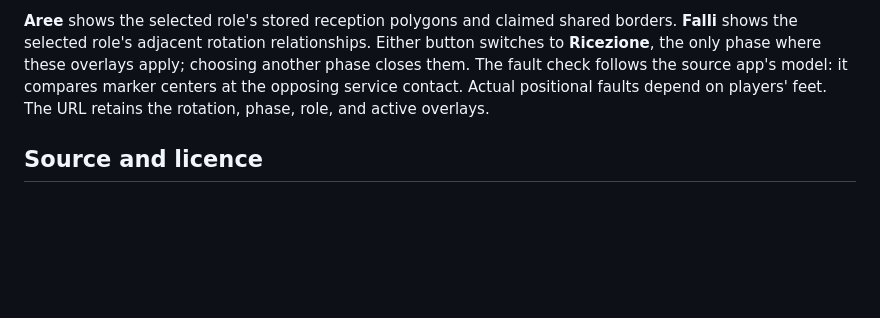
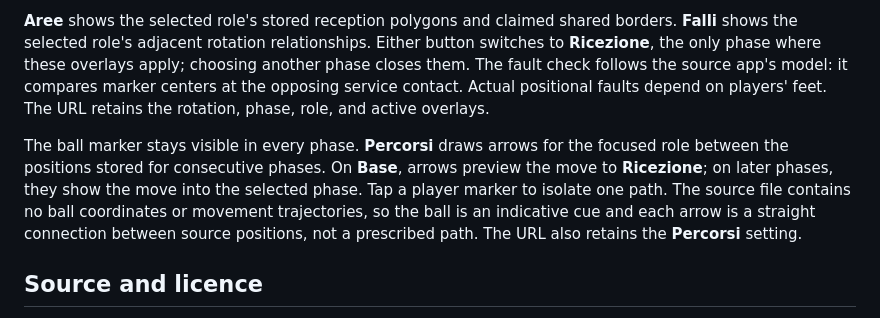
Before and after one commit to fspasqualini/sideout-volleyball-guide, a Markdown page: README.md, the part around the change printed below. GitHub-like rendering; blank space fills up the shorter version.

Commit message:
Restore indicative ball marker and focused movement routes

```diff
--- a/README.md
+++ b/README.md
@@ -16,6 +16,8 @@ Open `http://localhost:8000` on a computer or, using the computer's local IP add
 
 **Aree** shows the selected role's stored reception polygons and claimed shared borders. **Falli** shows the selected role's adjacent rotation relationships. Either button switches to **Ricezione**, the only phase where these overlays apply; choosing another phase closes them. The fault check follows the source app's model: it compares marker centers at the opposing service contact. Actual positional faults depend on players' feet. The URL retains the rotation, phase, role, and active overlays.
 
+The ball marker stays visible in every phase. **Percorsi** draws arrows for the focused role between the positions stored for consecutive phases. On **Base**, arrows preview the move to **Ricezione**; on later phases, they show the move into the selected phase. Tap a player marker to isolate one path. The source file contains no ball coordinates or movement trajectories, so the ball is an indicative cue and each arrow is a straight connection between source positions, not a prescribed path. The URL also retains the **Percorsi** setting.
+
 ## Source and licence
 
 `references/rotazionivolley/ricezione-a-3.json` is an unmodified copy from upstream revision `d9e457ee05a2e57f3a7b86a0b176a2bc82d9352e` (release 2.5.2). See [NOTICE.md](references/rotazionivolley/NOTICE.md) for attribution. This prototype is provided under [AGPL-3.0-or-later](LICENSE); the position data also retains the original Apache 2.0 attribution described in the notice.
```
Also changed, not shown: other parts of README.md (+1 -1 lines), preview/mobile.png, 3 other files.
